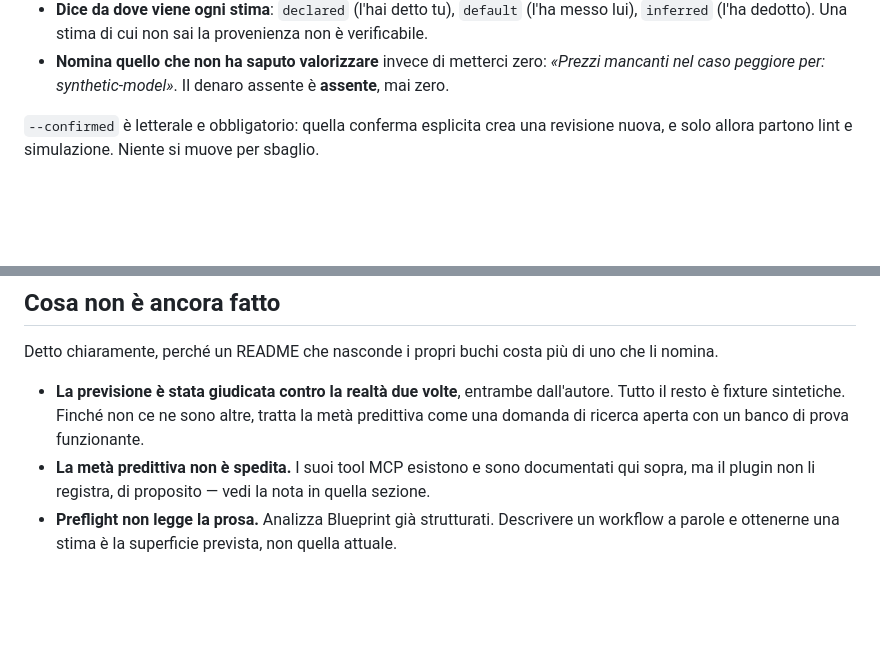
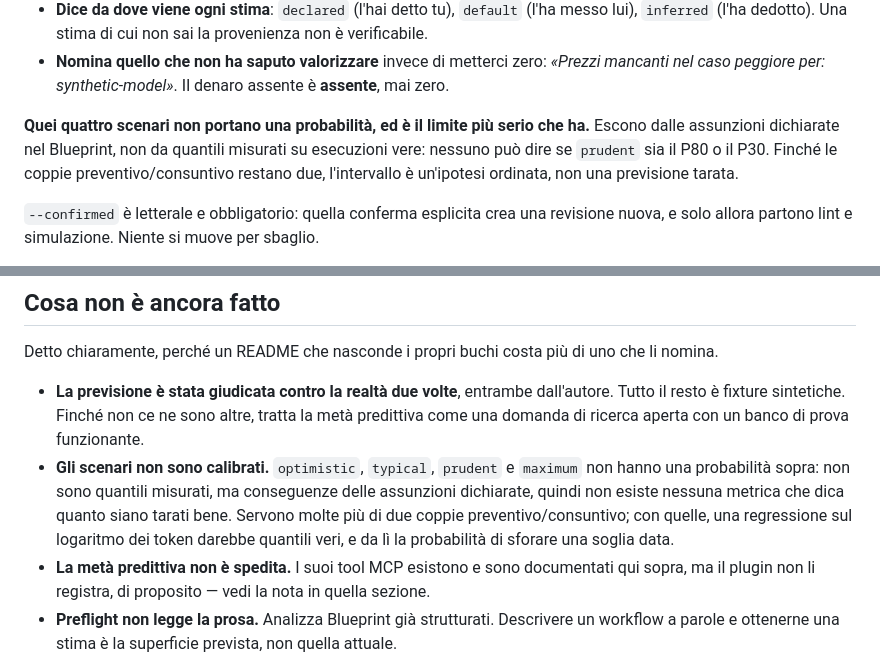
Before and after one commit to X3n0-io/starkeno, a Markdown page: README.md, 2 parts joined by grey strips. GitHub-like rendering; blank space fills up the shorter version.

```diff
--- a/README.md
+++ b/README.md
@@ -79,6 +79,12 @@ Guarda **cosa non fa**, che è la parte che conta:
 - **Nomina quello che non ha saputo valorizzare** invece di metterci zero: *«Prezzi
   mancanti nel caso peggiore per: synthetic-model»*. Il denaro assente è **assente**, mai
   zero.
+
+**Quei quattro scenari non portano una probabilità, ed è il limite più serio che ha.**
+Escono dalle assunzioni dichiarate nel Blueprint, non da quantili misurati su esecuzioni
+vere: nessuno può dire se `prudent` sia il P80 o il P30. Finché le coppie
+preventivo/consuntivo restano due, l'intervallo è un'ipotesi ordinata, non una previsione
+tarata.
 
 `--confirmed` è letterale e obbligatorio: quella conferma esplicita crea una revisione
 nuova, e solo allora partono lint e simulazione. Niente si muove per sbaglio.
@@ -614,6 +620,11 @@ nomina.
 - **La previsione è stata giudicata contro la realtà due volte**, entrambe dall'autore.
   Tutto il resto è fixture sintetiche. Finché non ce ne sono altre, tratta la metà
   predittiva come una domanda di ricerca aperta con un banco di prova funzionante.
+- **Gli scenari non sono calibrati.** `optimistic`, `typical`, `prudent` e `maximum` non
+  hanno una probabilità sopra: non sono quantili misurati, ma conseguenze delle assunzioni
+  dichiarate, quindi non esiste nessuna metrica che dica quanto siano tarati bene. Servono
+  molte più di due coppie preventivo/consuntivo; con quelle, una regressione sul logaritmo
+  dei token darebbe quantili veri, e da lì la probabilità di sforare una soglia data.
 - **La metà predittiva non è spedita.** I suoi tool MCP esistono e sono documentati qui
   sopra, ma il plugin non li registra, di proposito — vedi la nota in quella sezione.
 - **Preflight non legge la prosa.** Analizza Blueprint già strutturati. Descrivere un
```
Also changed, not shown: CHANGELOG.md (+4 -0 lines), README.en.md (+11 -0 lines).
